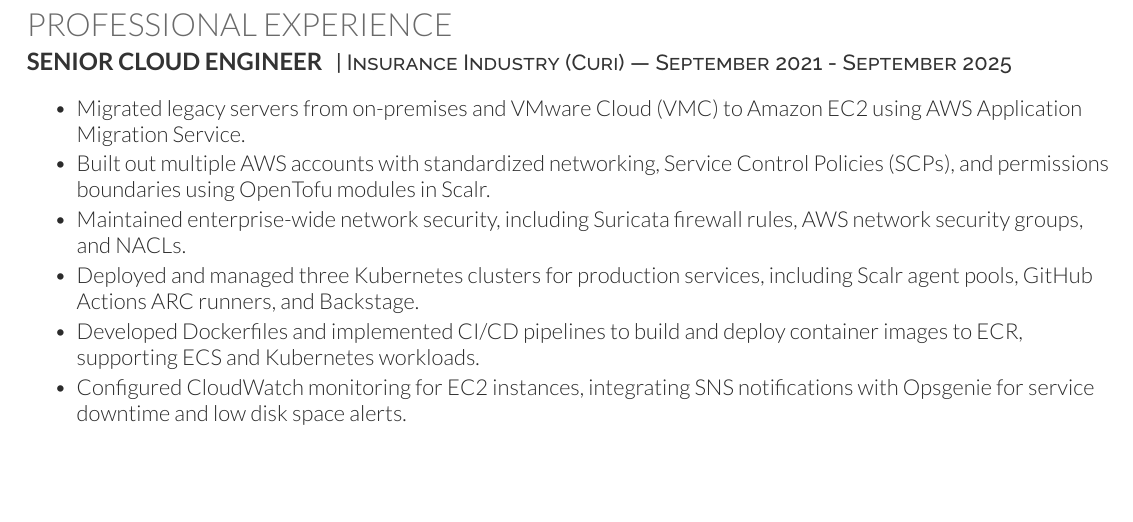
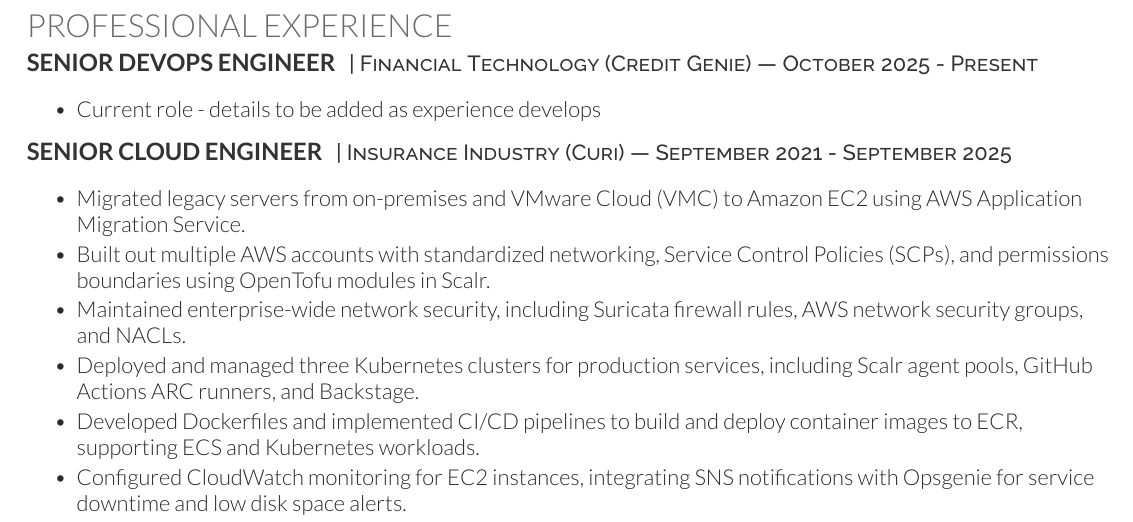
Before and after one commit to dylanmtaylor/Dylan-Resume, a LaTeX CV (dylan-resume.tex): part of page 2 of 2, cut so that both start at the same text, the shorter picture padded with empty space. Compiled offline with XeLaTeX.

Commit message:
Add Credit Genie position

```diff
--- a/dylan-resume.tex
+++ b/dylan-resume.tex
@@ -124,6 +124,15 @@
 %%%%%%%%%%%%%%%%%%%%%%%%%%%%%%%%%%%%%%
 \section{PROFESSIONAL EXPERIENCE}
 
+\runsubsection{Senior DevOps Engineer}
+\descript{| Financial Technology (Credit Genie) — October 2025 - Present}
+\begin{tightemize}
+\vspace{\topsep} % Hacky fix for awkward extra vertical space
+\item Current role - details to be added as experience develops
+\end{tightemize}
+\sectionsep
+
+\vspace*{0.25em}
 \runsubsection{Senior Cloud Engineer}
 \descript{| Insurance Industry (Curi) — September 2021 - September 2025}
 \begin{tightemize}
```
